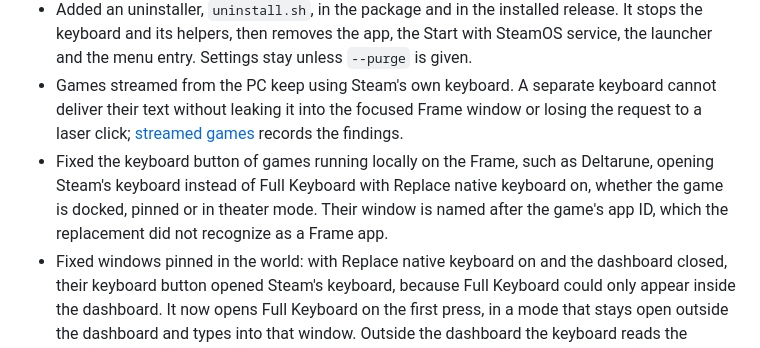
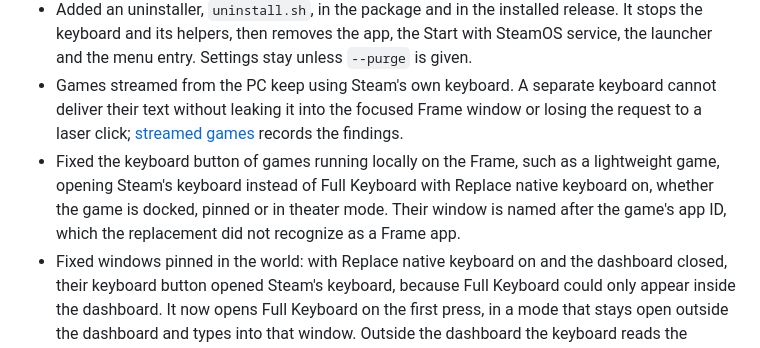
Before and after one commit to TaiKeid/steam-frame-full-keyboard, a Markdown page: CHANGELOG.md, the part around the change. GitHub-like rendering.

Commit message:
Leave the game's name out of the 0.9.0 changelog

```diff
--- a/CHANGELOG.md
+++ b/CHANGELOG.md
@@ -45,7 +45,7 @@
 - Auto leveling now lines the keyboard's long edge up properly. It removes both one end being higher than the other and a slight turn away, and keeps the desk tilt. Near the dashboard the keyboard lines up with the dashboard, which Steam often leaves slightly rolled. Elsewhere it ends level and facing you. Once it has been shown over apps with the dashboard closed, it stays level with the room, even when the dashboard opens again, until you move or recenter it, so opening the dashboard no longer turns it. When the dashboard carries the keyboard to a new heading, the room leveling turns along. Before, it only turned the keyboard around its own face, which levelled the edge but left a hand tilt as a visible twist, and it ignored the dashboard's own roll.
 - Added an uninstaller, `uninstall.sh`, in the package and in the installed release. It stops the keyboard and its helpers, then removes the app, the Start with SteamOS service, the launcher and the menu entry. Settings stay unless `--purge` is given.
 - Games streamed from the PC keep using Steam's own keyboard. A separate keyboard cannot deliver their text without leaking it into the focused Frame window or losing the request to a laser click; [streamed games](docs/streamed-games.md) records the findings.
-- Fixed the keyboard button of games running locally on the Frame, such as Deltarune, opening Steam's keyboard instead of Full Keyboard with Replace native keyboard on, whether the game is docked, pinned or in theater mode. Their window is named after the game's app ID, which the replacement did not recognize as a Frame app.
+- Fixed the keyboard button of games running locally on the Frame, such as a lightweight game, opening Steam's keyboard instead of Full Keyboard with Replace native keyboard on, whether the game is docked, pinned or in theater mode. Their window is named after the game's app ID, which the replacement did not recognize as a Frame app.
 - Fixed windows pinned in the world: with Replace native keyboard on and the dashboard closed, their keyboard button opened Steam's keyboard, because Full Keyboard could only appear inside the dashboard. It now opens Full Keyboard on the first press, in a mode that stays open outside the dashboard and types into that window. Outside the dashboard the keyboard reads the controllers itself instead of taking SteamVR's laser, so other apps keep all of their input; pulling the trigger on a key also reaches them. A dot shows where each controller points. The new **Stay open over apps** button after Pin turns this mode on or off; it is not saved. Pulling the trigger outside the keyboard, with either hand, removes swipe suggestions, since that click may have moved the cursor. When a pinned window's button turned it on, it stays on after that window's request ends.
 - Added the **Japanese flick 12-key** layout with the 日本語 — Flick language: the 12-key kana grid used on Japanese phones, with flick and toggle (repeated tap) input, a cross-shaped preview of the flick kana while a key is held, ゛゜小 for voiced and small kana, and the usual conversion. It keeps Esc, the F keys and the number row, and leaves out Ctrl, Alt, Super and Caps Lock.
 - Settings now dims languages the selected layout cannot type, and says so while the Language list is open. Choosing a layout that cannot type the current language switches to the most likely language for it, such as Romaji when leaving the flick layout.
```
